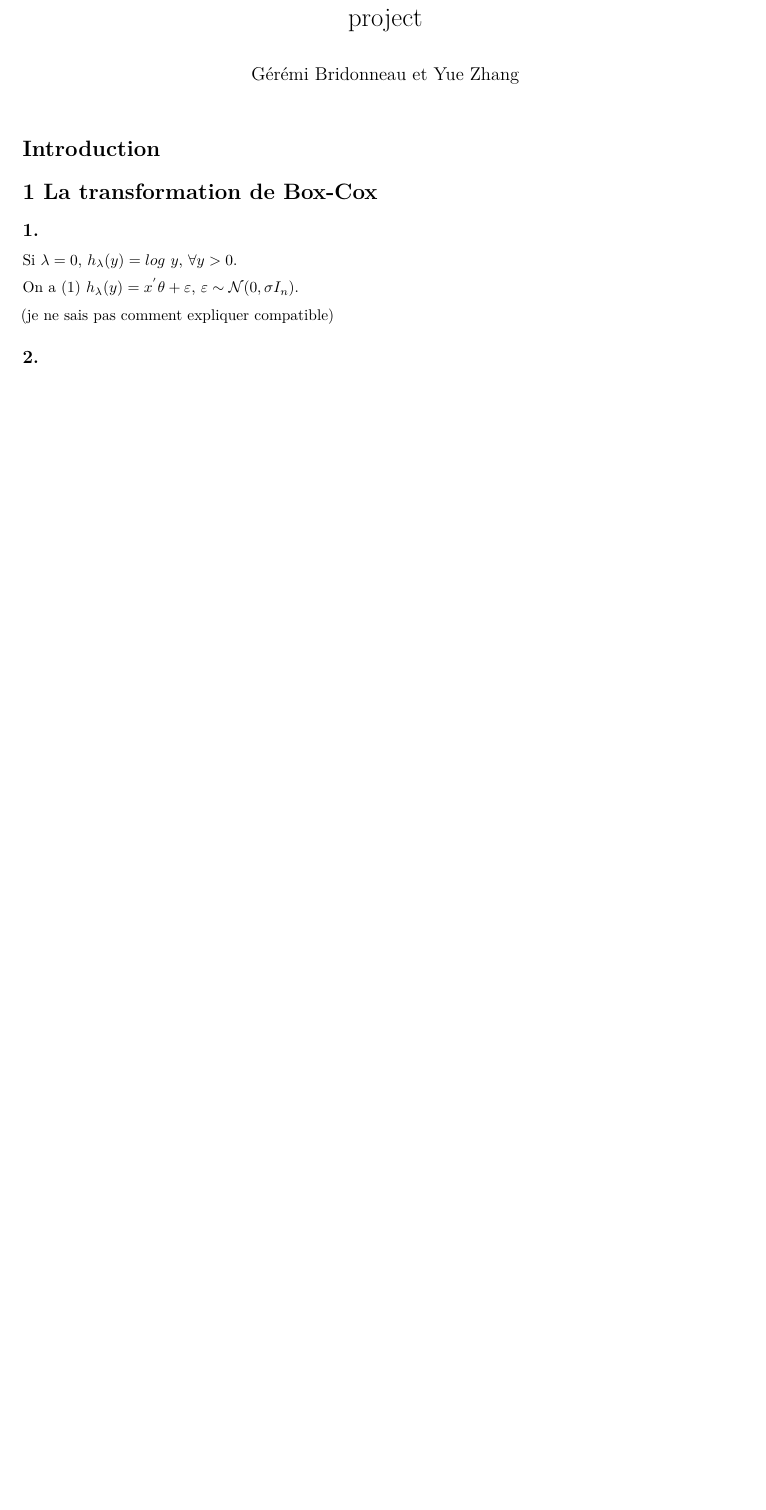
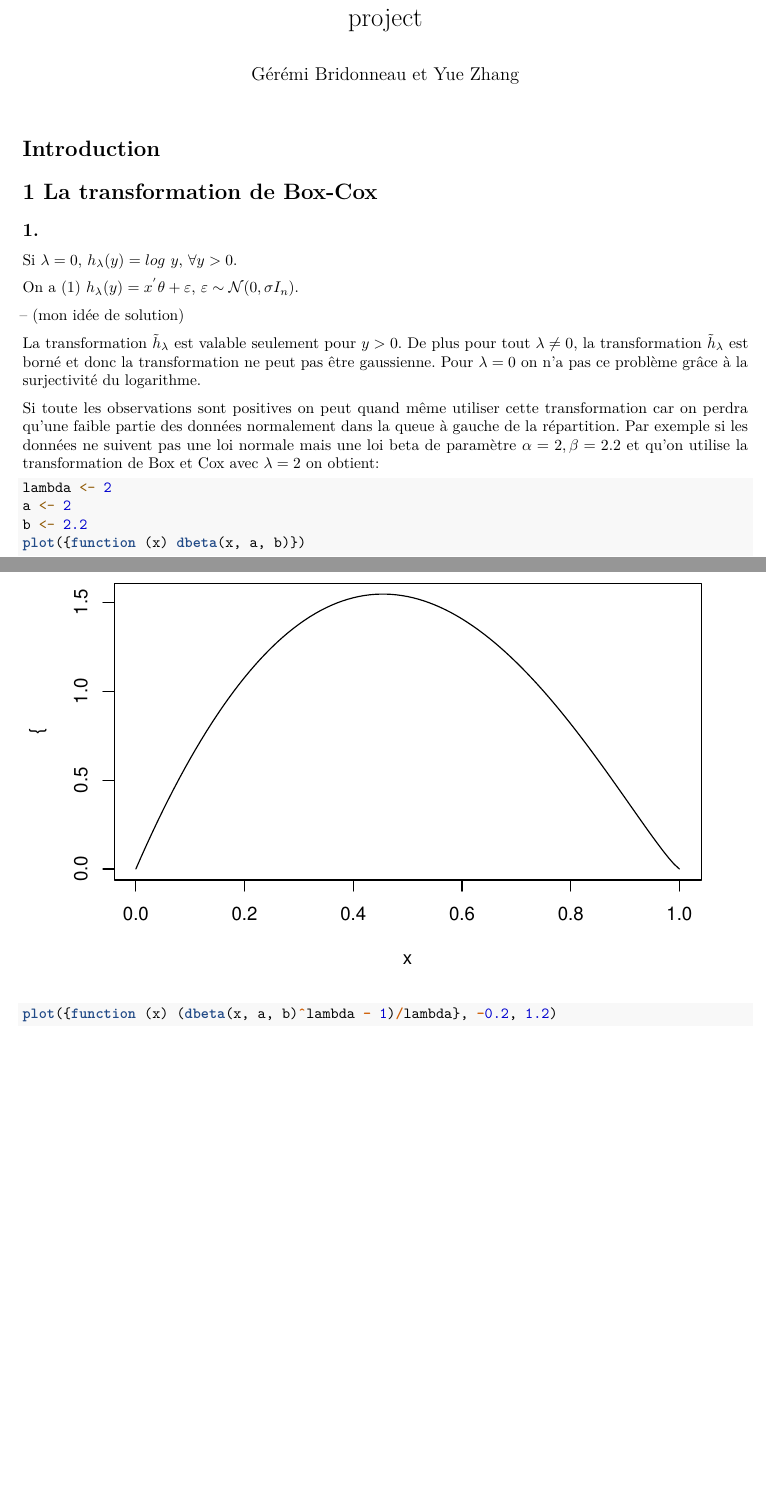
Before and after one commit to Yue0925/projet, an R Markdown document (project.Rmd): part of the page before the commit and two parts of pages 1 and 2 of 3 after it, the two joined at a grey line, cut so that both start at the same text, the shorter picture padded with empty space. Rendered offline with R 4.5, knitr and Pandoc, then LaTeX, with nearby package versions.

Commit message:
question 1

````diff
--- a/project.Rmd
+++ b/project.Rmd
@@ -20,5 +20,15 @@ Si $\lambda = 0$, $h_{\lambda}(y) = log\ y$, $\forall y>0$.
 
 On a $(1)$ $h_{\lambda}(y) = x^{'} \theta + \varepsilon$, $\varepsilon \sim \mathcal{N}(0, \sigma I_n)$.
 
-(je ne sais pas comment expliquer compatible)
+-- (mon idée de solution)
 
+La transformation $\tilde h_\lambda$ est valable seulement pour $y > 0$. De plus pour tout $\lambda \neq 0$, la transformation $\tilde h_\lambda$ est borné et donc la transformation ne peut pas être gaussienne. Pour $\lambda = 0$ on n'a pas ce problème grâce à la surjectivité du logarithme.
+
+Si toute les observations sont positives on peut quand même utiliser cette transformation car on perdra qu'une faible partie des données normalement dans la queue à gauche de la répartition. Par exemple si les données ne suivent pas une loi normale mais une loi beta de paramètre $\alpha=2,\beta=2.2$ et qu'on utilise la transformation de Box et Cox avec $\lambda=2$ on obtient:
+
+```{r}
+lambda <- 2
+a <- 2
+b <- 2.2
+plot({function (x) dbeta(x, a, b)})
+plot({function (x) (dbeta(x, a, b)^lambda - 1)/lambda}, -0.2, 1.2)
````
Also changed, not shown: project.pdf, project.Rmd (4 more changed lines).
